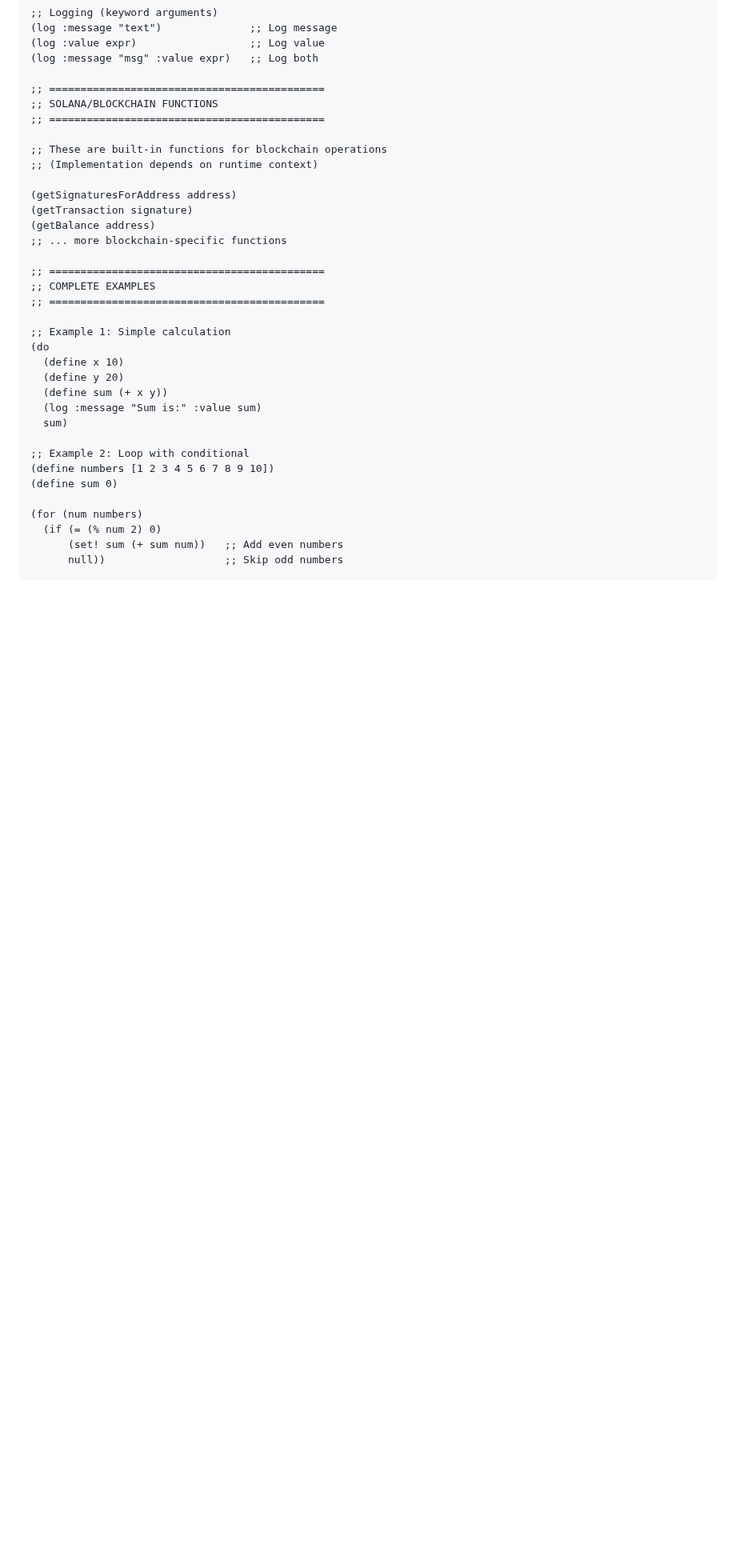
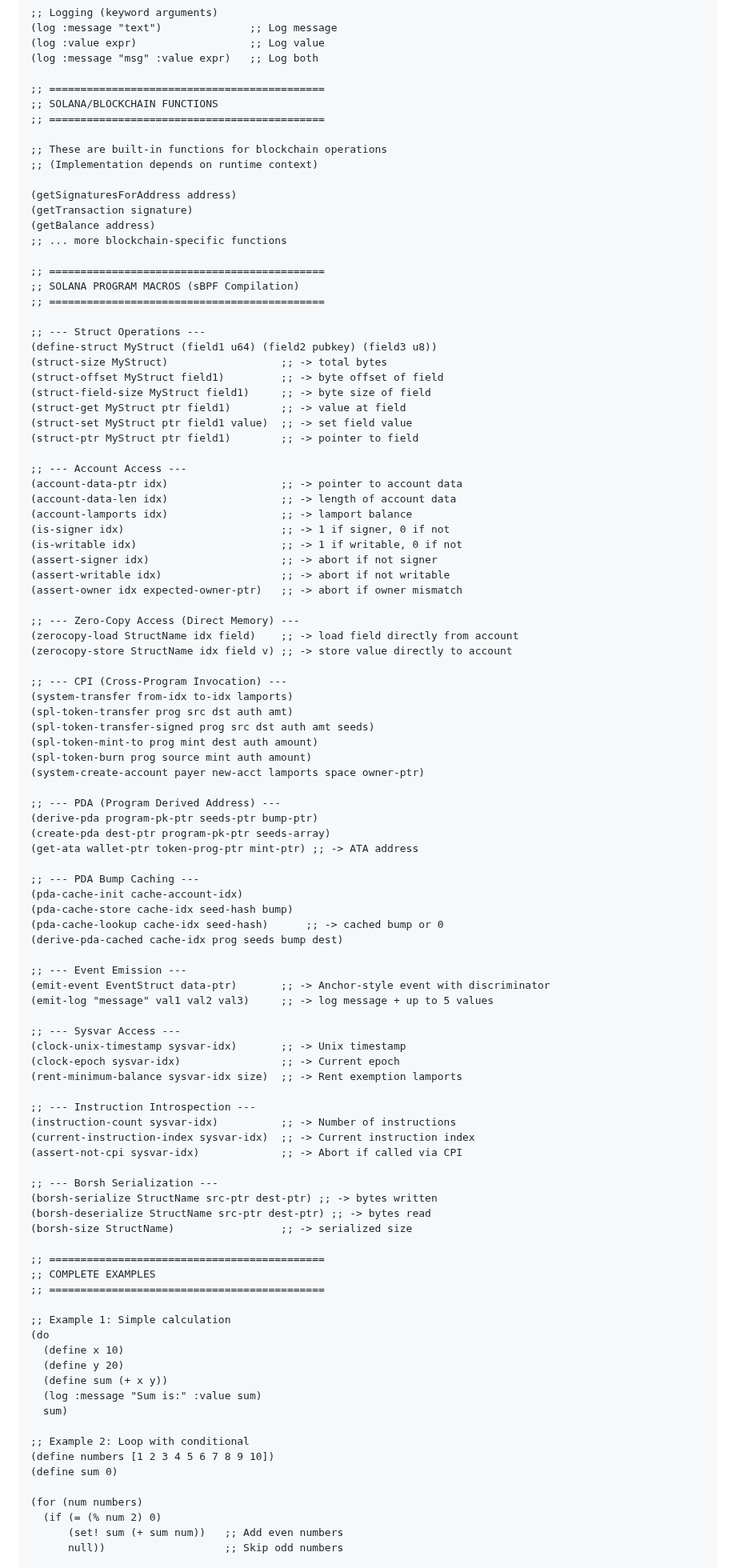
Before and after one commit to openSVM/osvm-cli, a Markdown page: CLAUDE.md, the part around the change. Shown at 80% size. Drawn GitHub-style; blank space fills up the shorter version.

Commit message:
docs: Add comprehensive Solana program macros reference to CLAUDE.md
Documents all OVSM macros for sBPF compilation:
- Struct operations (define-struct, struct-get/set, struct-ptr)
- Account access (data-ptr, lamports, signer/writable checks)
- Zero-copy direct memory access
- CPI helpers (system-transfer, spl-token-*)
- PDA derivation and bump caching
- Event emission (Anchor-style)
- Sysvar access (Clock, Rent)
- Instruction introspection
- Borsh serialization

🤖 Generated with [Claude Code](https://claude.com/claude-code)

Co-Authored-By: Claude <noreply@anthropic.com>

```diff
--- a/CLAUDE.md
+++ b/CLAUDE.md
@@ -649,6 +649,71 @@ null
 (getTransaction signature)
 (getBalance address)
 ;; ... more blockchain-specific functions
+
+;; ============================================
+;; SOLANA PROGRAM MACROS (sBPF Compilation)
+;; ============================================
+
+;; --- Struct Operations ---
+(define-struct MyStruct (field1 u64) (field2 pubkey) (field3 u8))
+(struct-size MyStruct)                  ;; -> total bytes
+(struct-offset MyStruct field1)         ;; -> byte offset of field
+(struct-field-size MyStruct field1)     ;; -> byte size of field
+(struct-get MyStruct ptr field1)        ;; -> value at field
+(struct-set MyStruct ptr field1 value)  ;; -> set field value
+(struct-ptr MyStruct ptr field1)        ;; -> pointer to field
+
+;; --- Account Access ---
+(account-data-ptr idx)                  ;; -> pointer to account data
+(account-data-len idx)                  ;; -> length of account data
+(account-lamports idx)                  ;; -> lamport balance
+(is-signer idx)                         ;; -> 1 if signer, 0 if not
+(is-writable idx)                       ;; -> 1 if writable, 0 if not
+(assert-signer idx)                     ;; -> abort if not signer
+(assert-writable idx)                   ;; -> abort if not writable
+(assert-owner idx expected-owner-ptr)   ;; -> abort if owner mismatch
+
+;; --- Zero-Copy Access (Direct Memory) ---
+(zerocopy-load StructName idx field)    ;; -> load field directly from account
+(zerocopy-store StructName idx field v) ;; -> store value directly to account
+
+;; --- CPI (Cross-Program Invocation) ---
+(system-transfer from-idx to-idx lamports)
+(spl-token-transfer prog src dst auth amt)
+(spl-token-transfer-signed prog src dst auth amt seeds)
+(spl-token-mint-to prog mint dest auth amount)
+(spl-token-burn prog source mint auth amount)
+(system-create-account payer new-acct lamports space owner-ptr)
+
+;; --- PDA (Program Derived Address) ---
+(derive-pda program-pk-ptr seeds-ptr bump-ptr)
+(create-pda dest-ptr program-pk-ptr seeds-array)
+(get-ata wallet-ptr token-prog-ptr mint-ptr) ;; -> ATA address
+
+;; --- PDA Bump Caching ---
+(pda-cache-init cache-account-idx)
+(pda-cache-store cache-idx seed-hash bump)
+(pda-cache-lookup cache-idx seed-hash)      ;; -> cached bump or 0
+(derive-pda-cached cache-idx prog seeds bump dest)
+
+;; --- Event Emission ---
+(emit-event EventStruct data-ptr)       ;; -> Anchor-style event with discriminator
+(emit-log "message" val1 val2 val3)     ;; -> log message + up to 5 values
+
+;; --- Sysvar Access ---
+(clock-unix-timestamp sysvar-idx)       ;; -> Unix timestamp
+(clock-epoch sysvar-idx)                ;; -> Current epoch
+(rent-minimum-balance sysvar-idx size)  ;; -> Rent exemption lamports
+
+;; --- Instruction Introspection ---
+(instruction-count sysvar-idx)          ;; -> Number of instructions
+(current-instruction-index sysvar-idx)  ;; -> Current instruction index
+(assert-not-cpi sysvar-idx)             ;; -> Abort if called via CPI
+
+;; --- Borsh Serialization ---
+(borsh-serialize StructName src-ptr dest-ptr) ;; -> bytes written
+(borsh-deserialize StructName src-ptr dest-ptr) ;; -> bytes read
+(borsh-size StructName)                 ;; -> serialized size
 
 ;; ============================================
 ;; COMPLETE EXAMPLES
```
